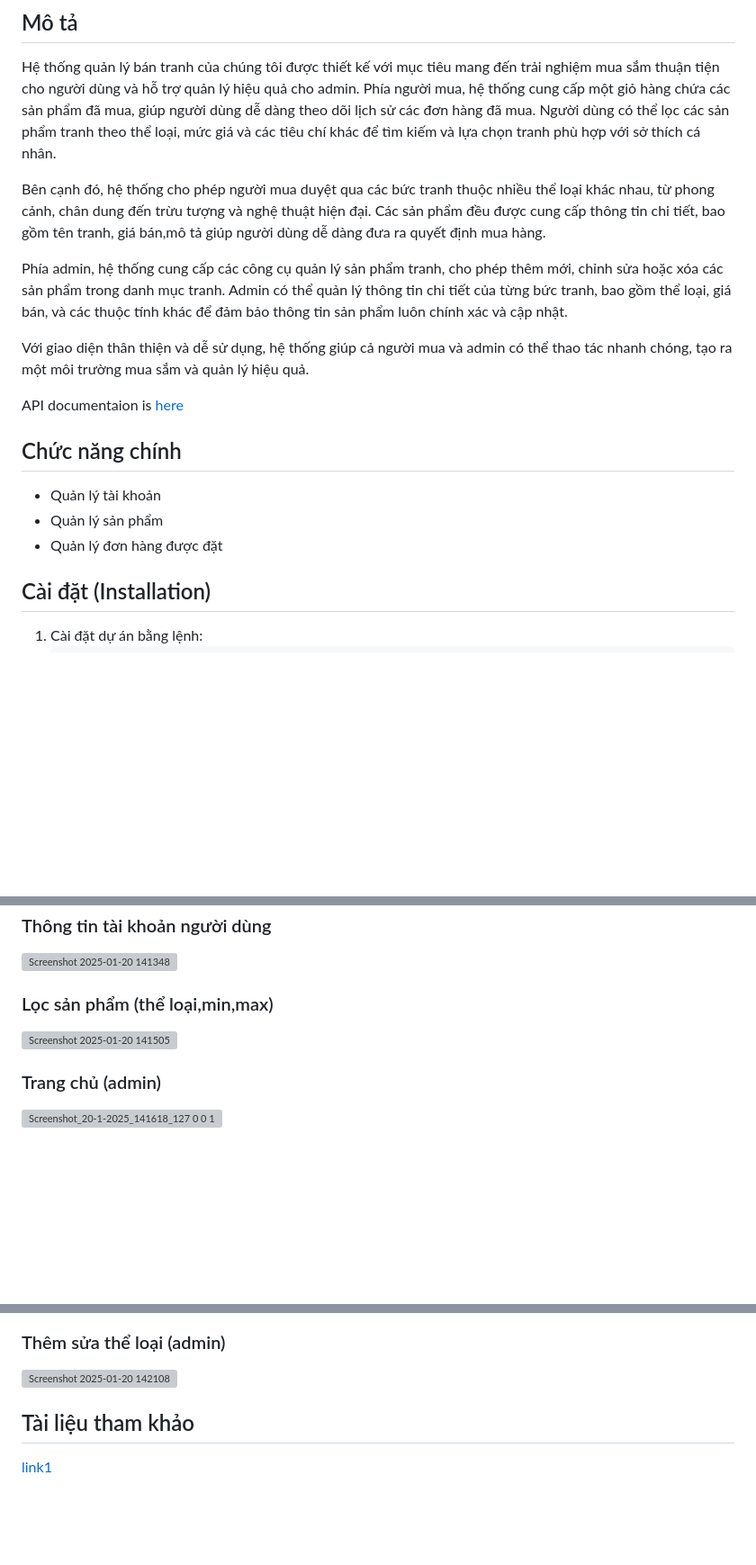
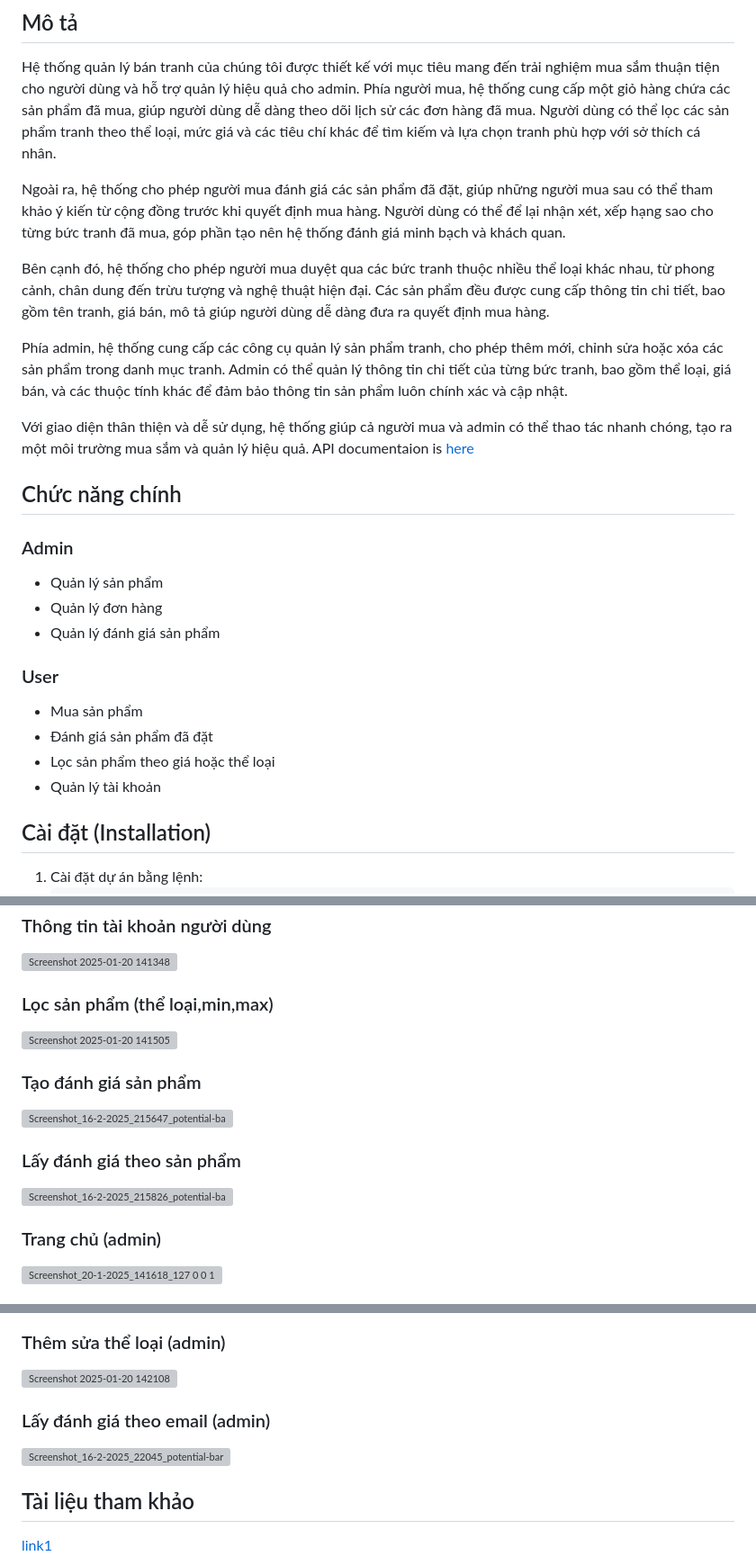
Before and after one commit to namphan06/BanTranh, a Markdown page: README.md, 3 parts joined by grey strips. Shown at 90% size. Drawn GitHub-style; blank space fills up the shorter version; grey boxes are pictures that could not be loaded.

```diff
--- a/README.md
+++ b/README.md
@@ -8,19 +8,24 @@
 ## Mô tả
 Hệ thống quản lý bán tranh của chúng tôi được thiết kế với mục tiêu mang đến trải nghiệm mua sắm thuận tiện cho người dùng và hỗ trợ quản lý hiệu quả cho admin. Phía người mua, hệ thống cung cấp một giỏ hàng chứa các sản phẩm đã mua, giúp người dùng dễ dàng theo dõi lịch sử các đơn hàng đã mua. Người dùng có thể lọc các sản phẩm tranh theo thể loại, mức giá và các tiêu chí khác để tìm kiếm và lựa chọn tranh phù hợp với sở thích cá nhân.
 
-Bên cạnh đó, hệ thống cho phép người mua duyệt qua các bức tranh thuộc nhiều thể loại khác nhau, từ phong cảnh, chân dung đến trừu tượng và nghệ thuật hiện đại. Các sản phẩm đều được cung cấp thông tin chi tiết, bao gồm tên tranh, giá bán,mô tả giúp người dùng dễ dàng đưa ra quyết định mua hàng.
+Ngoài ra, hệ thống cho phép người mua đánh giá các sản phẩm đã đặt, giúp những người mua sau có thể tham khảo ý kiến từ cộng đồng trước khi quyết định mua hàng. Người dùng có thể để lại nhận xét, xếp hạng sao cho từng bức tranh đã mua, góp phần tạo nên hệ thống đánh giá minh bạch và khách quan.
+
+Bên cạnh đó, hệ thống cho phép người mua duyệt qua các bức tranh thuộc nhiều thể loại khác nhau, từ phong cảnh, chân dung đến trừu tượng và nghệ thuật hiện đại. Các sản phẩm đều được cung cấp thông tin chi tiết, bao gồm tên tranh, giá bán, mô tả giúp người dùng dễ dàng đưa ra quyết định mua hàng.
 
 Phía admin, hệ thống cung cấp các công cụ quản lý sản phẩm tranh, cho phép thêm mới, chỉnh sửa hoặc xóa các sản phẩm trong danh mục tranh. Admin có thể quản lý thông tin chi tiết của từng bức tranh, bao gồm thể loại, giá bán, và các thuộc tính khác để đảm bảo thông tin sản phẩm luôn chính xác và cập nhật.
 
 Với giao diện thân thiện và dễ sử dụng, hệ thống giúp cả người mua và admin có thể thao tác nhanh chóng, tạo ra một môi trường mua sắm và quản lý hiệu quả.
-
-
 API documentaion is [here](https://github.com/namphan06/banTranh/wiki/API-Documentation)
 ## Chức năng chính
+### Admin
+- Quản lý sản phẩm
+- Quản lý đơn hàng
+- Quản lý đánh giá sản phẩm
+### User
+- Mua sản phẩm
+- Đánh giá sản phẩm đã đặt
+- Lọc sản phẩm theo giá hoặc thể loại
 - Quản lý tài khoản
-- Quản lý sản phẩm
-- Quản lý đơn hàng được đặt
-
 
 ## Cài đặt (Installation)
 1. Cài đặt dự án bằng lệnh:
@@ -67,6 +72,11 @@ API documentaion is [here](https://github.com/namphan06/banTranh/wiki/API-Docume
 ![Screenshot 2025-01-20 141348](https://github.com/user-attachments/assets/b90b9bf7-4ed8-43bb-9663-ec5f227ee2b7)
 ### Lọc sản phẩm (thể loại,min,max)
 ![Screenshot 2025-01-20 141505](https://github.com/user-attachments/assets/c82dd27e-be17-40b2-bc3b-005cea5a27cd)
+### Tạo đánh giá sản phẩm
+![Screenshot_16-2-2025_215647_potential-barnacle-pvj6gx7pgpjhw9g-8000 app github dev](https://github.com/user-attachments/assets/9a789876-99b9-447c-92e2-35383ef2249e)
+### Lấy đánh giá theo sản phẩm
+![Screenshot_16-2-2025_215826_potential-barnacle-pvj6gx7pgpjhw9g-8000 app github dev](https://github.com/user-attachments/assets/a6c07f20-2dd3-4d52-858e-0d53ecde006a)
+
 ### Trang chủ (admin)
 ![Screenshot_20-1-2025_141618_127 0 0 1](https://github.com/user-attachments/assets/e0804b25-9509-4b0a-a2ee-4b883978ebb7)
 ### Thông tin sản phẩm (admin)
@@ -75,6 +85,9 @@ API documentaion is [here](https://github.com/namphan06/banTranh/wiki/API-Docume
 ![Screenshot_20-1-2025_141923_127 0 0 1](https://github.com/user-attachments/assets/dc6512e5-fefe-44e3-9743-5178adb41fb9)
 ### Thêm sửa thể loại (admin)
 ![Screenshot 2025-01-20 142108](https://github.com/user-attachments/assets/2a74665a-cdc8-4742-9af3-5f97413324d5)
+### Lấy đánh giá theo email (admin)
+![Screenshot_16-2-2025_22045_potential-barnacle-pvj6gx7pgpjhw9g-8000 app github dev](https://github.com/user-attachments/assets/1d4648ea-8482-41dd-9de1-831619e92561)
+
 
 ## Tài liệu tham khảo
 [link1](https://www.itsolutionstuff.com/post/laravel-11-crud-application-example-tutorialexample.html)
```
